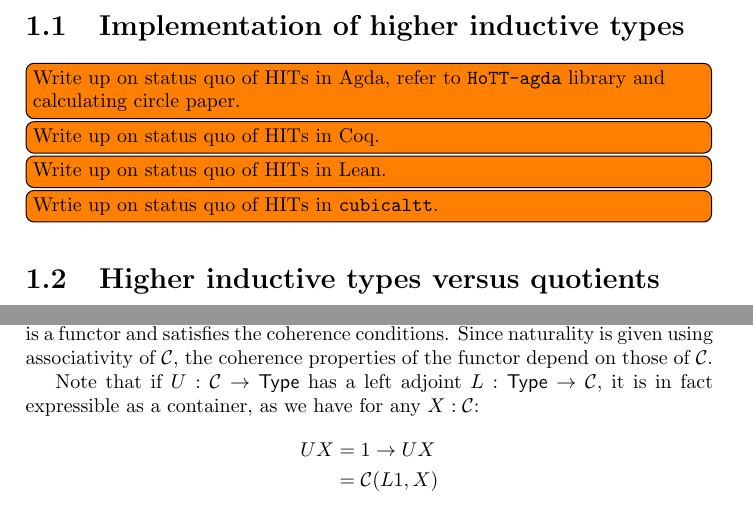
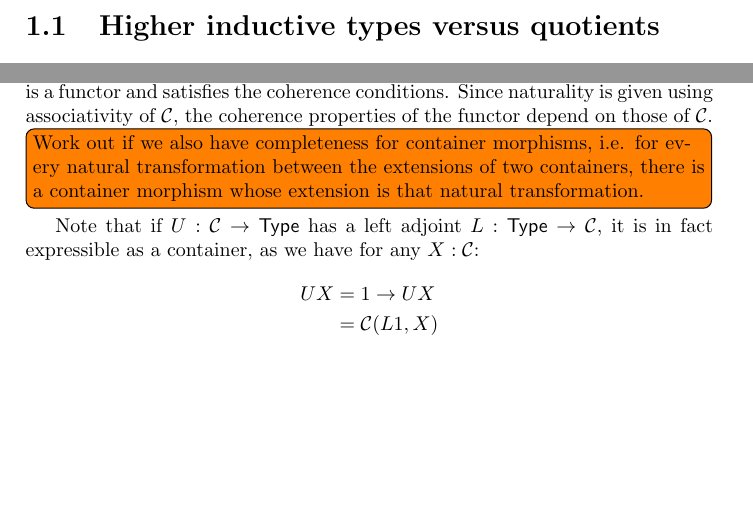
Before and after one commit to gdijkstra/second-year-report, a LaTeX thesis (second-year-report.tex): two parts of pages 4 and 34 of 40 before the commit and two parts of pages 4 and 33 of 39 after it, joined at a grey line, cut at the place of the change, the shorter picture padded with empty space. Compiled offline with pdfLaTeX.

Commit message:
Removed implementation section and added more todos.

```diff
--- a/second-year-report.tex
+++ b/second-year-report.tex
@@ -143,16 +143,6 @@ themselves. Constructors such as $p$ and $q$ are called
 $n > 0$, \nconstructors{n} are also referred to as \emph{path
   constructors}.
 
-\section{Implementation of \hits}
-
-\todoi{Write up on status quo of HITs in Agda, refer to \texttt{HoTT-agda} library and calculating circle paper.}
-
-\todoi{Write up on status quo of HITs in Coq.}
-
-\todoi{Write up on status quo of HITs in Lean.}
-
-\todoi{Wrtie up on status quo of HITs in \texttt{cubicaltt}.}
-
 \section{\Hits versus quotients}
 \label{sec:quotients}
 
@@ -1818,6 +1808,11 @@ $\lambda (X , x) . l_X x = g_X x : \int_{\C} F \to \Type$ is a functor
 and satisfies the coherence conditions. Since naturality is given
 using associativity of $\C$, the coherence properties of the functor
 depend on those of $\C$.
+
+\todoi{Work out if we also have completeness for container morphisms,
+  \ie for every natural transformation between the extensions of two
+  containers, there is a container morphism whose extension is that
+  natural transformation.}
 
 Note that if $U : \C \to \Type$ has a left adjoint $L : \Type \to \C$,
 it is in fact expressible as a container, as we have for any $X : \C$:
```
Also changed, not shown: second-year-report.tex (25 more changed lines).
